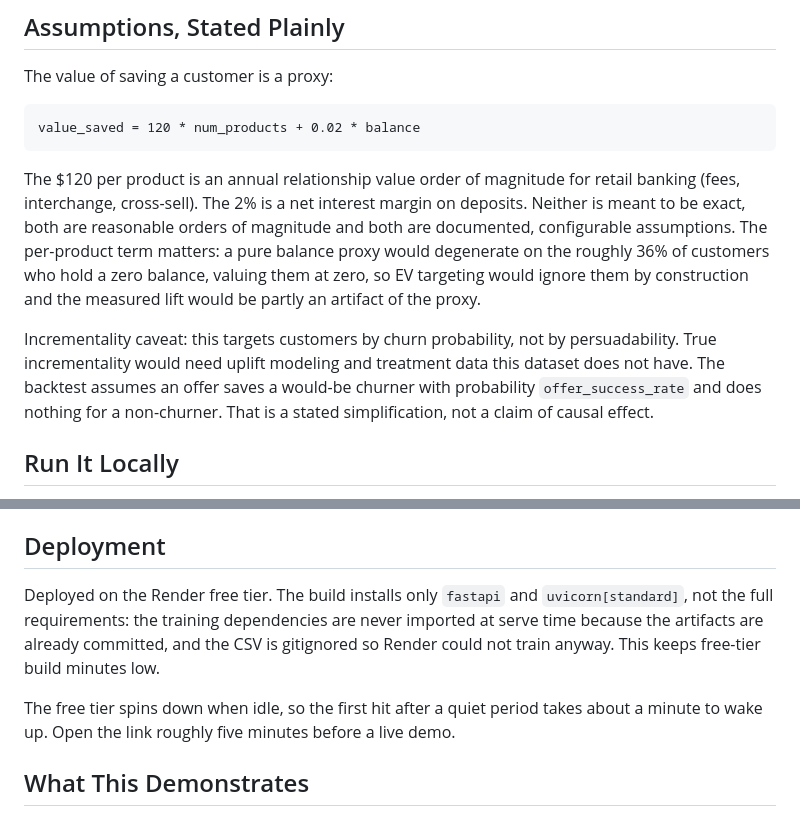
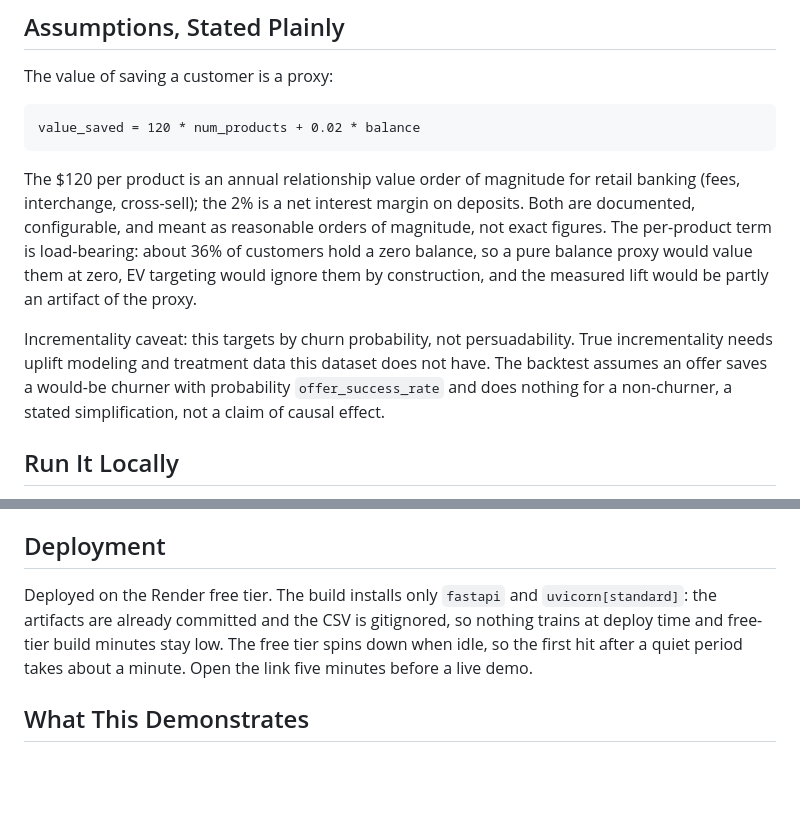
Before and after one commit to hansonyjy/churn-roi, a Markdown page: README.md, 2 parts joined by grey strips. Rendered like a GitHub page; blank space fills up the shorter version.

````diff
--- a/README.md
+++ b/README.md
@@ -50,9 +51,9 @@ The value of saving a customer is a proxy:
 value_saved = 120 * num_products + 0.02 * balance
 ```
 
-The $120 per product is an annual relationship value order of magnitude for retail banking (fees, interchange, cross-sell). The 2% is a net interest margin on deposits. Neither is meant to be exact, both are reasonable orders of magnitude and both are documented, configurable assumptions. The per-product term matters: a pure balance proxy would degenerate on the roughly 36% of customers who hold a zero balance, valuing them at zero, so EV targeting would ignore them by construction and the measured lift would be partly an artifact of the proxy.
+The $120 per product is an annual relationship value order of magnitude for retail banking (fees, interchange, cross-sell); the 2% is a net interest margin on deposits. Both are documented, configurable, and meant as reasonable orders of magnitude, not exact figures. The per-product term is load-bearing: about 36% of customers hold a zero balance, so a pure balance proxy would value them at zero, EV targeting would ignore them by construction, and the measured lift would be partly an artifact of the proxy.
 
-Incrementality caveat: this targets customers by churn probability, not by persuadability. True incrementality would need uplift modeling and treatment data this dataset does not have. The backtest assumes an offer saves a would-be churner with probability `offer_success_rate` and does nothing for a non-churner. That is a stated simplification, not a claim of causal effect.
+Incrementality caveat: this targets by churn probability, not persuadability. True incrementality needs uplift modeling and treatment data this dataset does not have. The backtest assumes an offer saves a would-be churner with probability `offer_success_rate` and does nothing for a non-churner, a stated simplification, not a claim of causal effect.
 
 ## Run It Locally
 
@@ -64,9 +65,7 @@ Incrementality caveat: this targets customers by churn probability, not by persu
 
 ## Deployment
 
-Deployed on the Render free tier. The build installs only `fastapi` and `uvicorn[standard]`, not the full requirements: the training dependencies are never imported at serve time because the artifacts are already committed, and the CSV is gitignored so Render could not train anyway. This keeps free-tier build minutes low.
-
-The free tier spins down when idle, so the first hit after a quiet period takes about a minute to wake up. Open the link roughly five minutes before a live demo.
+Deployed on the Render free tier. The build installs only `fastapi` and `uvicorn[standard]`: the artifacts are already committed and the CSV is gitignored, so nothing trains at deploy time and free-tier build minutes stay low. The free tier spins down when idle, so the first hit after a quiet period takes about a minute. Open the link five minutes before a live demo.
 
 ## What This Demonstrates
 
````
Also changed, not shown: other parts of README.md (+18 -17 lines).
